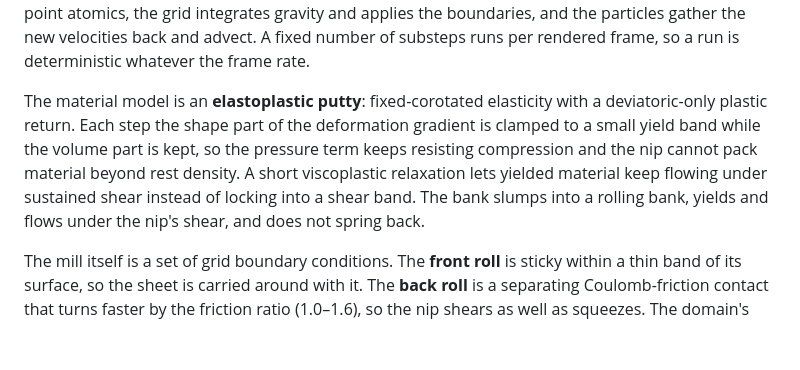
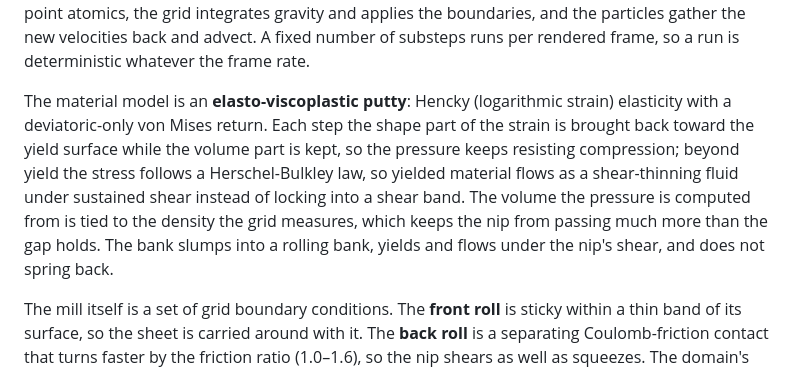
Before and after one commit to andrewboudreau/ColorMill, a Markdown page: README.md, the part around the change. Rendered like a GitHub page; blank space fills up the shorter version.

```diff
--- a/README.md
+++ b/README.md
@@ -81,13 +81,15 @@ the grid integrates gravity and applies the boundaries, and the particles
 gather the new velocities back and advect. A fixed number of substeps runs
 per rendered frame, so a run is deterministic whatever the frame rate.
 
-The material model is an **elastoplastic putty**: fixed-corotated elasticity
-with a deviatoric-only plastic return. Each step the shape part of the
-deformation gradient is clamped to a small yield band while the volume part is
-kept, so the pressure term keeps resisting compression and the nip cannot pack
-material beyond rest density. A short viscoplastic relaxation lets yielded
-material keep flowing under sustained shear instead of locking into a shear
-band. The bank slumps into a rolling bank, yields and flows under the nip's
+The material model is an **elasto-viscoplastic putty**: Hencky (logarithmic
+strain) elasticity with a deviatoric-only von Mises return. Each step the shape
+part of the strain is brought back toward the yield surface while the volume
+part is kept, so the pressure keeps resisting compression; beyond yield the
+stress follows a Herschel-Bulkley law, so yielded material flows as a
+shear-thinning fluid under sustained shear instead of locking into a shear
+band. The volume the pressure is computed from is tied to the density the grid
+measures, which keeps the nip from passing much more than the gap holds. The
+bank slumps into a rolling bank, yields and flows under the nip's
 shear, and does not spring back.
 
 The mill itself is a set of grid boundary conditions. The **front roll** is
```
Also changed, not shown: docs/design-v2.md (+115 -52 lines), docs/research.md (+9 -6 lines).
